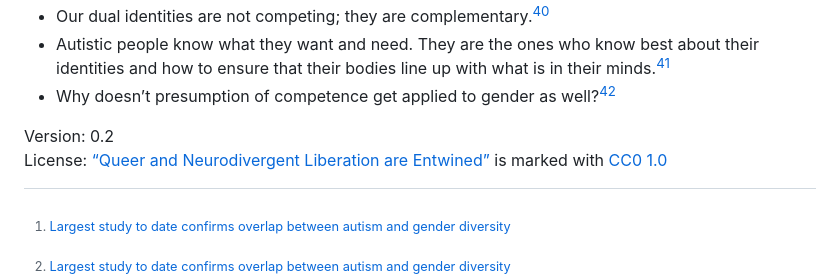
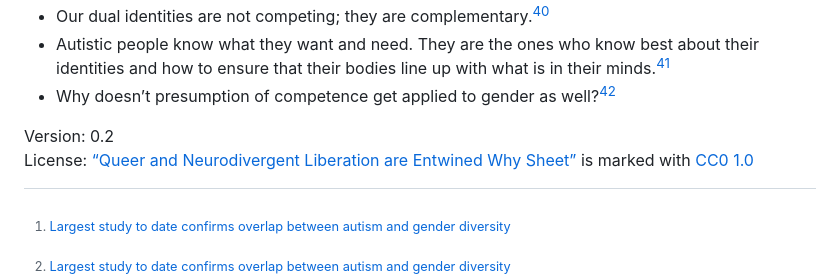
Before and after one commit to Stimpunks/Why-Sheets, a Markdown page: Queer and Neurodivergent Liberation are Entwined.md, the part around the change. Rendered like a GitHub page.

Commit message:
Update license link.

```diff
--- a/Queer and Neurodivergent Liberation are Entwined.md
+++ b/Queer and Neurodivergent Liberation are Entwined.md
@@ -66,7 +66,7 @@
 - Why doesn’t presumption of competence get applied to gender as well?[^42]
 
 Version: 0.2
-License: [“Queer and Neurodivergent Liberation are Entwined”](https://stimpunks.org/why/) is marked with [CC0 1.0](https://creativecommons.org/publicdomain/zero/1.0/?ref=chooser-v1)
+License: [“Queer and Neurodivergent Liberation are Entwined Why Sheet”](https://stimpunks.org/why/queer-and-neurodivergent-liberation-are-entwined/) is marked with [CC0 1.0](https://creativecommons.org/publicdomain/zero/1.0/?ref=chooser-v1)
 
 [^1]:	[Largest study to date confirms overlap between autism and gender diversity](https://www.spectrumnews.org/news/largest-study-to-date-confirms-overlap-between-autism-and-gender-diversity/)
 
```
